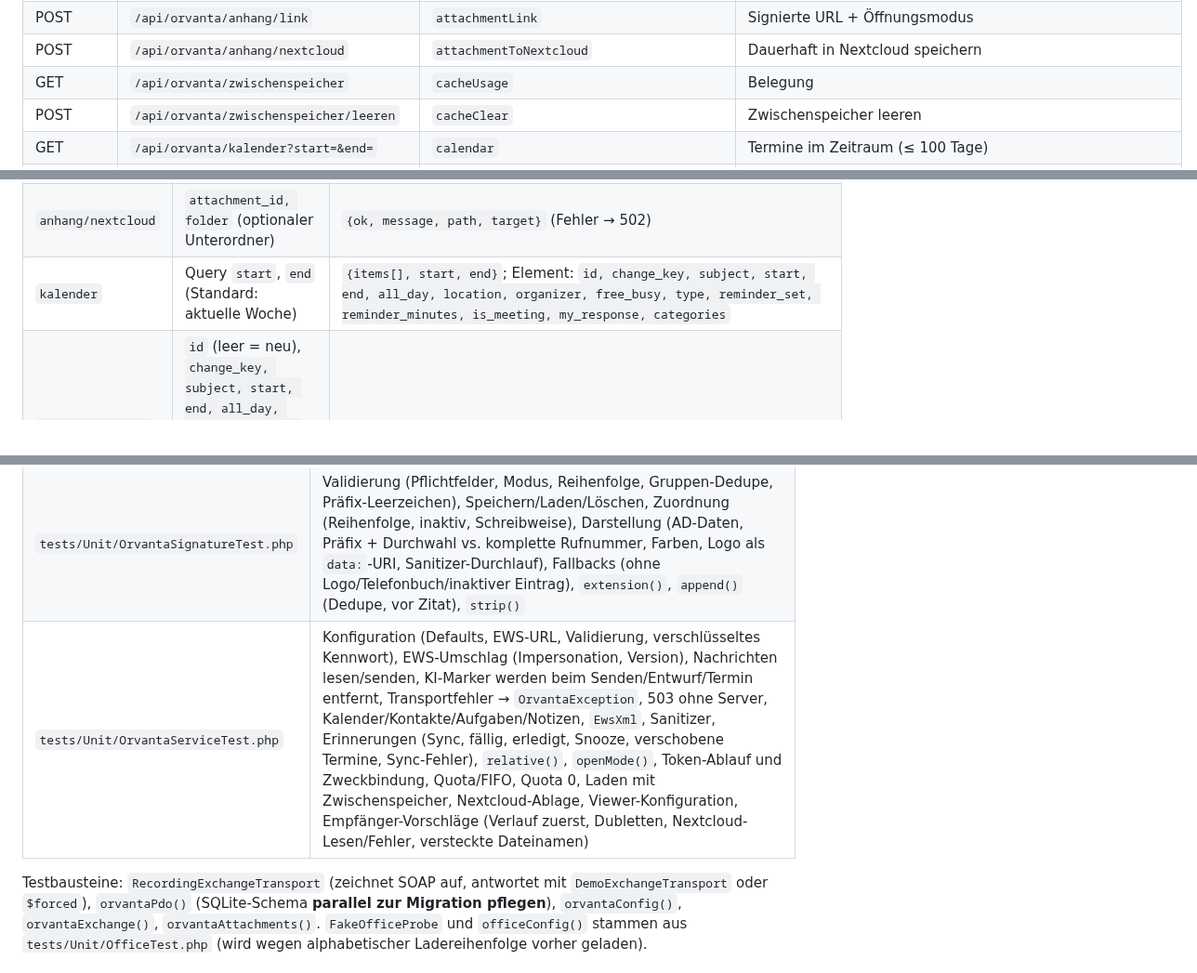
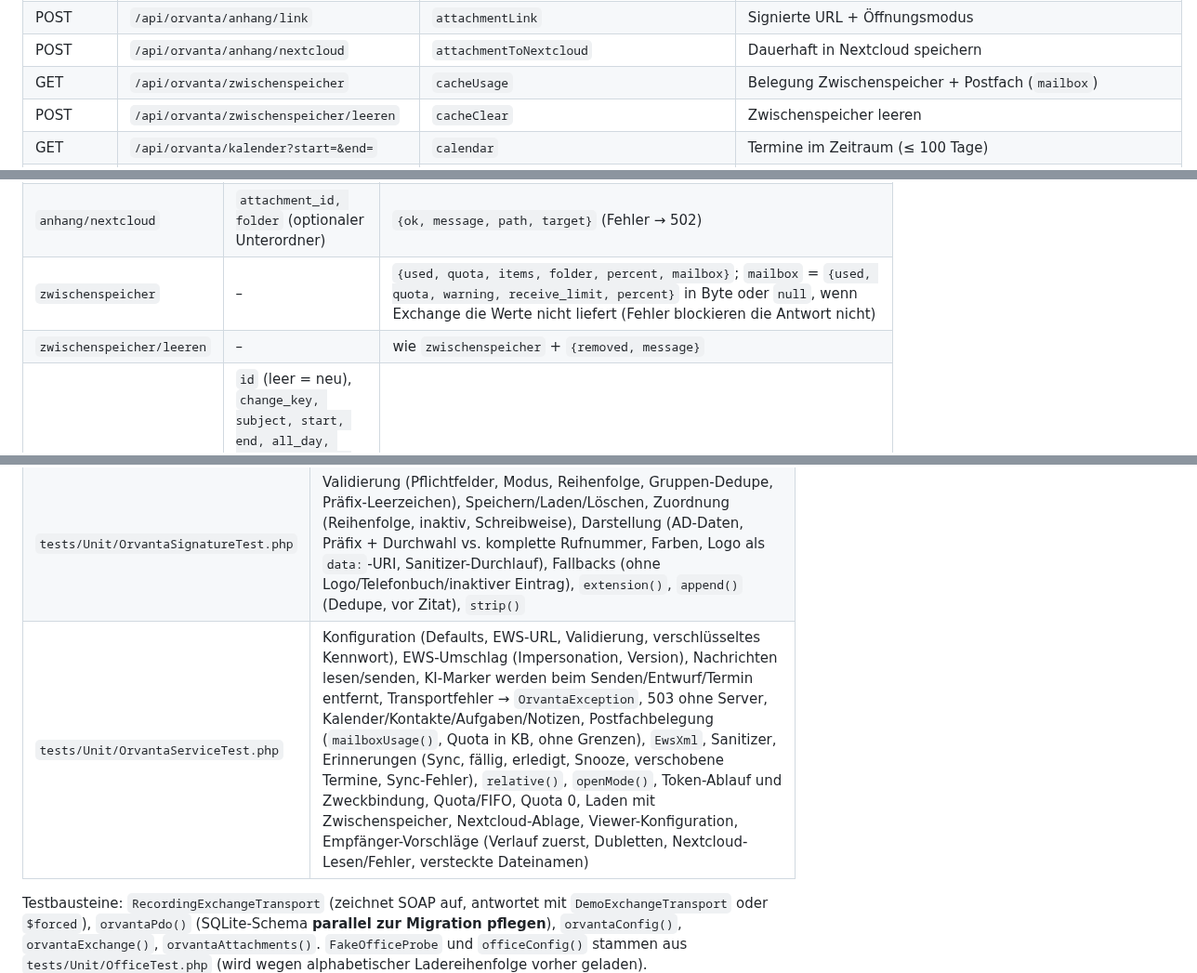
Before and after one commit to dareinelt/lanpa, a Markdown page: docs/orvanta-referenz.md, 3 parts joined by grey strips. Shown at 93% size. GitHub-like rendering.

```diff
--- a/docs/orvanta-referenz.md
+++ b/docs/orvanta-referenz.md
@@ -141,7 +141,7 @@ Alle App- und API-Routen liegen **außerhalb** der Admin-Gruppen in
 | POST | `/api/orvanta/mail/aktion` | `mailAction` | `action` = `read`/`unread`/`flag`/`unflag`/`move`/`delete`/`delete_permanent` |
 | POST | `/api/orvanta/anhang/link` | `attachmentLink` | Signierte URL + Öffnungsmodus |
 | POST | `/api/orvanta/anhang/nextcloud` | `attachmentToNextcloud` | Dauerhaft in Nextcloud speichern |
-| GET | `/api/orvanta/zwischenspeicher` | `cacheUsage` | Belegung |
+| GET | `/api/orvanta/zwischenspeicher` | `cacheUsage` | Belegung Zwischenspeicher + Postfach (`mailbox`) |
 | POST | `/api/orvanta/zwischenspeicher/leeren` | `cacheClear` | Zwischenspeicher leeren |
 | GET | `/api/orvanta/kalender?start=&end=` | `calendar` | Termine im Zeitraum (≤ 100 Tage) |
 | GET / POST | `/api/orvanta/kalender/termin` | `event` / `saveEvent` | Termin lesen / anlegen oder ändern |
@@ -329,7 +330,8 @@ Vorprüfungen des Service als 422/404).
 | `mail/aktion` | `action, ids[]` (oder `id`), bei `move` zusätzlich `folder` | `{ok, count}` |
 | `anhang/link` | `attachment_id, name` | `{url, mode, expires_in}` |
 | `anhang/nextcloud` | `attachment_id, folder` (optionaler Unterordner) | `{ok, message, path, target}` (Fehler → 502) |
-| `kalender` | Query `start`, `end` (Standard: aktuelle Woche) | `{items[], start, end}`; Element: `id, change_key, subject, start, end, all_day, location, organizer, free_busy, type, reminder_set, reminder_minutes, is_meeting, my_response, categories` |
+| `zwischenspeicher` | – | `{used, quota, items, folder, percent, mailbox}`; `mailbox` = `{used, quota, warning, receive_limit, percent}` in Byte oder `null`, wenn Exchange die Werte nicht liefert (Fehler blockieren die Antwort nicht) |
+| `zwischenspeicher/leeren` | – | wie `zwischenspeicher` + `{removed, message}` | Query `start`, `end` (Standard: aktuelle Woche) | `{items[], start, end}`; Element: `id, change_key, subject, start, end, all_day, location, organizer, free_busy, type, reminder_set, reminder_minutes, is_meeting, my_response, categories` |
 | `kalender/termin` (POST) | `id` (leer = neu), `change_key, subject, start, end, all_day, location, body, reminder` (Standard 15, < 0 = aus), `free_busy, required[], optional[]` | `{id[, change_key], message}`; löst `resync()` aus |
 | `kontakte/kontakt` (POST) | `id, given_name, surname, company, job_title, department, email, phone, mobile, notes` | `{id, message}` |
 | `aufgaben/aufgabe` (POST) | `id, subject, body, importance, status` und optional `due, start, reminder, percent` (Unix-Sekunden bzw. %) | `{id, message}` |
@@ -618,7 +620,7 @@ Dependency-freier Runner: `php tests/run.php` (Syntaxprüfung zusätzlich
 | --- | --- |
 | `tests/Unit/OrvantaAiTest.php` | `RecordingAiTransport`; Verfügbarkeit ohne Konfiguration (keine Anfrage), `GET /models` mit Datei-Cache und Fingerabdruck (URL\|Modell), `improve()` (Anfrageaufbau, Kontext, Token, `max_tokens`), Verfeinern (Assistenten-Turn), Bearer-Schlüssel, Validierung 422, 503 ohne KI, 502 bei Timeout/500/401/ungültigem JSON/leeren `choices`, `stripMarkers()`, Zähler und pseudonyme Auswertung (keine SIDs), `OrvantaAiCharts` (Zeitraum, SVG ohne `style`, leere Daten) |
 | `tests/Unit/OrvantaSignatureTest.php` | Validierung (Pflichtfelder, Modus, Reihenfolge, Gruppen-Dedupe, Präfix-Leerzeichen), Speichern/Laden/Löschen, Zuordnung (Reihenfolge, inaktiv, Schreibweise), Darstellung (AD-Daten, Präfix + Durchwahl vs. komplette Rufnummer, Farben, Logo als `data:`-URI, Sanitizer-Durchlauf), Fallbacks (ohne Logo/Telefonbuch/inaktiver Eintrag), `extension()`, `append()` (Dedupe, vor Zitat), `strip()` |
-| `tests/Unit/OrvantaServiceTest.php` | Konfiguration (Defaults, EWS-URL, Validierung, verschlüsseltes Kennwort), EWS-Umschlag (Impersonation, Version), Nachrichten lesen/senden, KI-Marker werden beim Senden/Entwurf/Termin entfernt, Transportfehler → `OrvantaException`, 503 ohne Server, Kalender/Kontakte/Aufgaben/Notizen, `EwsXml`, Sanitizer, Erinnerungen (Sync, fällig, erledigt, Snooze, verschobene Termine, Sync-Fehler), `relative()`, `openMode()`, Token-Ablauf und Zweckbindung, Quota/FIFO, Quota 0, Laden mit Zwischenspeicher, Nextcloud-Ablage, Viewer-Konfiguration, Empfänger-Vorschläge (Verlauf zuerst, Dubletten, Nextcloud-Lesen/Fehler, versteckte Dateinamen) |
+| `tests/Unit/OrvantaServiceTest.php` | Konfiguration (Defaults, EWS-URL, Validierung, verschlüsseltes Kennwort), EWS-Umschlag (Impersonation, Version), Nachrichten lesen/senden, KI-Marker werden beim Senden/Entwurf/Termin entfernt, Transportfehler → `OrvantaException`, 503 ohne Server, Kalender/Kontakte/Aufgaben/Notizen, Postfachbelegung (`mailboxUsage()`, Quota in KB, ohne Grenzen), `EwsXml`, Sanitizer, Erinnerungen (Sync, fällig, erledigt, Snooze, verschobene Termine, Sync-Fehler), `relative()`, `openMode()`, Token-Ablauf und Zweckbindung, Quota/FIFO, Quota 0, Laden mit Zwischenspeicher, Nextcloud-Ablage, Viewer-Konfiguration, Empfänger-Vorschläge (Verlauf zuerst, Dubletten, Nextcloud-Lesen/Fehler, versteckte Dateinamen) |
 
 Testbausteine: `RecordingExchangeTransport` (zeichnet SOAP auf, antwortet mit
 `DemoExchangeTransport` oder `$forced`), `orvantaPdo()` (SQLite-Schema
```
Also changed, not shown: other parts of docs/orvanta-referenz.md (+1 -0 lines), agentsindex.md (+1 -1 lines), docs/orvanta.md (+14 -3 lines), docs/screenshots/80-orvanta-mail.png, docs/screenshots/91-orvanta-einstellungen-postfach.png (added), 7 other files.
